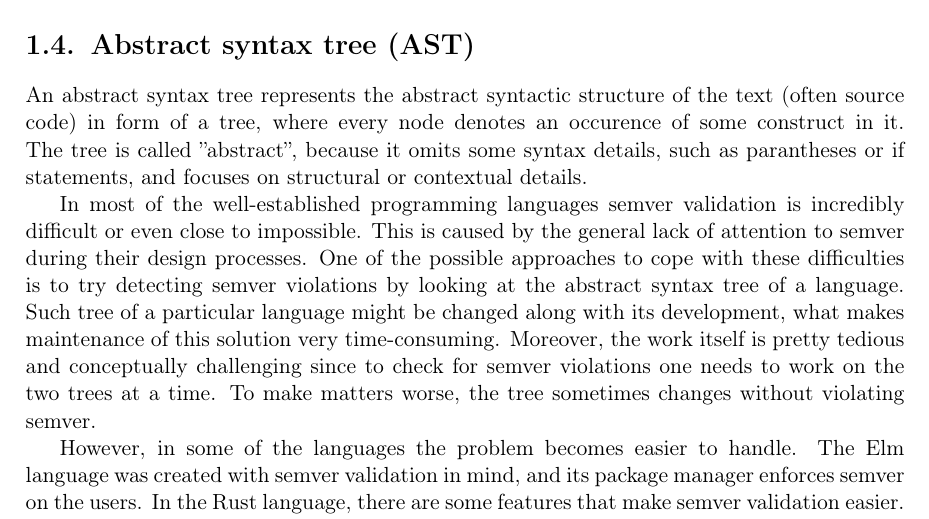
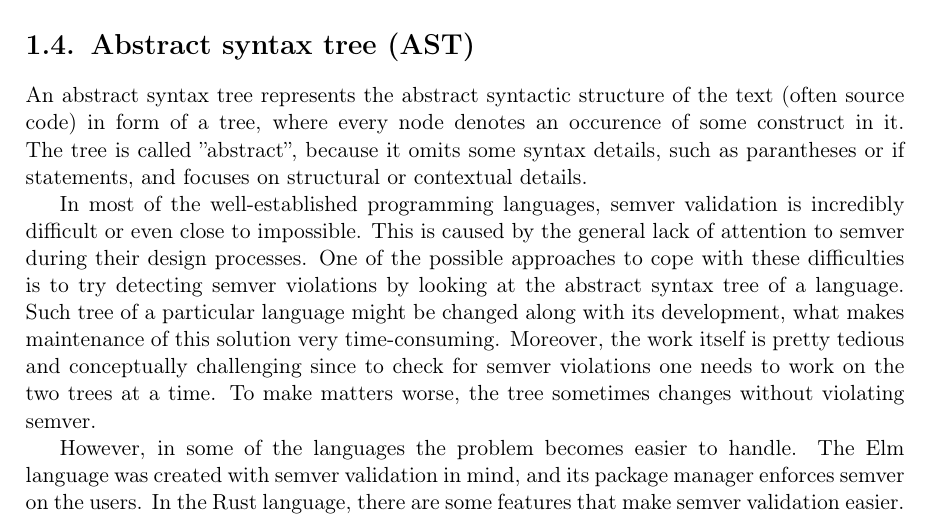
Before and after one commit to tonowak/bachelors-thesis, a LaTeX thesis (thesis-en.tex): part of page 14 of 29, cut so that both start at the same text. Compiled offline with pdfLaTeX.

Commit message:
Update thesis-en.tex
Co-authored-by: Tomasz Nowak <36604952+tonowak@users.noreply.github.com>

```diff
--- a/thesis-en.tex
+++ b/thesis-en.tex
@@ -269,7 +269,7 @@ in form of a tree, where every node denotes an occurence of some construct in it
 called ''abstract'', because it omits some syntax details, such as parantheses or if statements,
 and focuses on structural or contextual details.
 
-In most of the well-established programming languages semver validation is incredibly difficult
+In most of the well-established programming languages, semver validation is incredibly difficult
 or even close to impossible. This is caused by the general lack of attention to semver during
 their design processes. One of the possible approaches to cope with these difficulties is to try
 detecting semver violations by looking at the abstract syntax tree of a language. Such tree of
```
